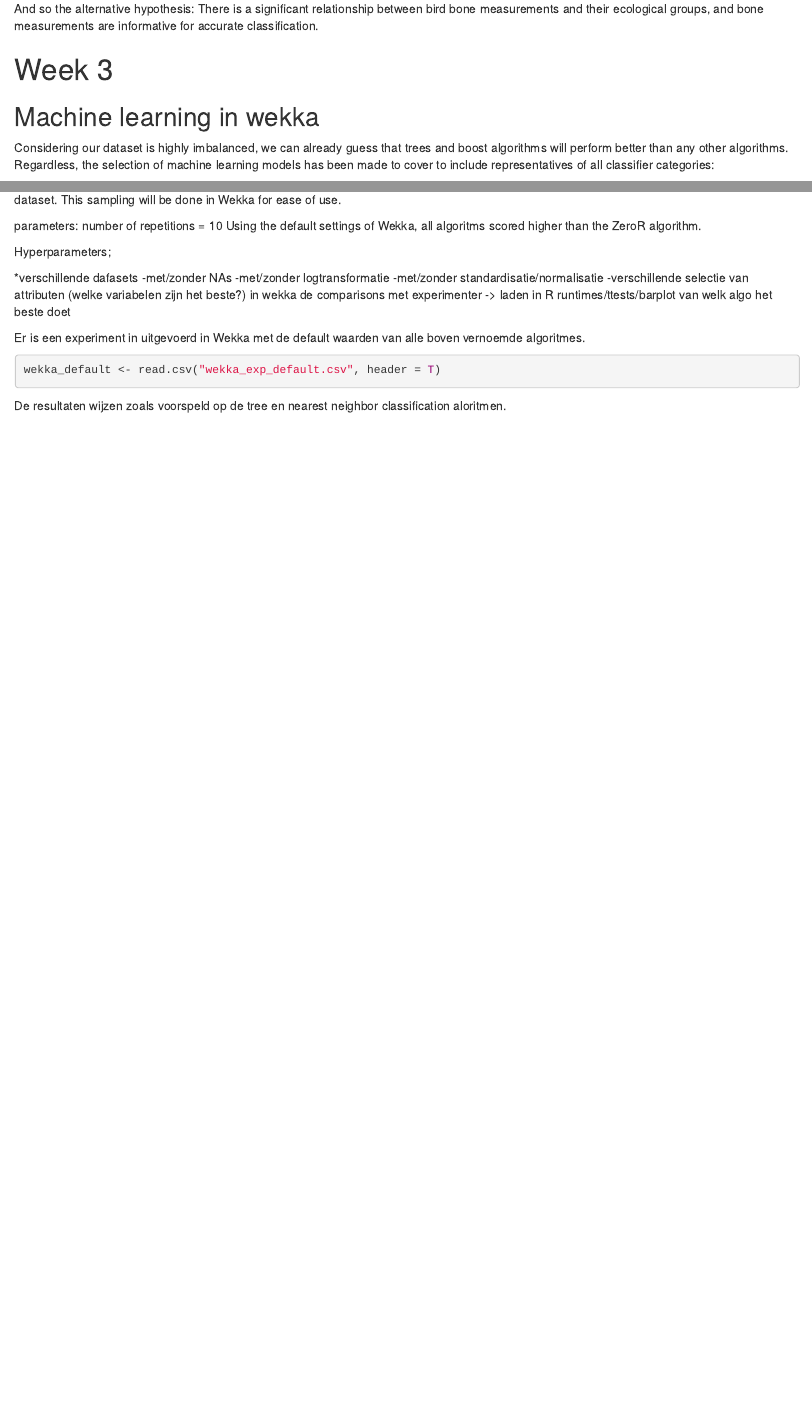
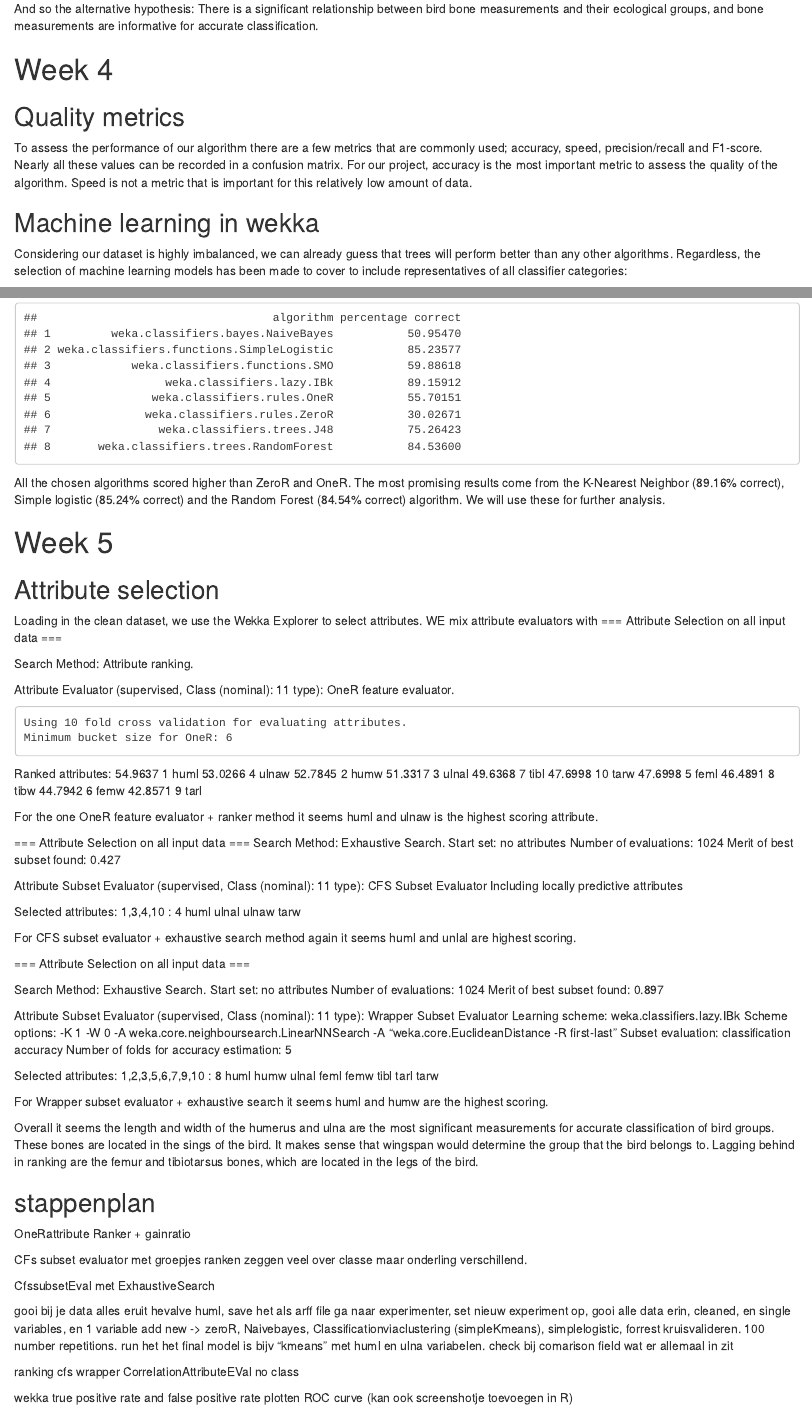
Before and after one commit to ishofstede/thema09, an R Markdown document (logboek.Rmd): the page in a window 1100 px wide, from 8020 px down before the commit and from 14760 px down after it, so that both start at the same text, and a second part further down, joined at a grey line. Rendered offline with R 4.5, knitr and Pandoc, with nearby package versions; some code elsewhere in the file could not run offline.

Commit message:
Add files via upload
Added Wekka results and a setup for attribute selection

````diff
--- a/logboek.Rmd
+++ b/logboek.Rmd
@@ -195,10 +205,13 @@ Which then follows that the null hypothesis will be: There is no significant rel
 
 And so the alternative hypothesis: There is a significant relationship between bird bone measurements and their ecological groups, and bone measurements are informative for accurate classification.
 
-# Week 3
+# Week 4
+
+## Quality metrics
+To assess the performance of our algorithm there are a few metrics that are commonly used; accuracy, speed, precision/recall and F1-score. Nearly all these values can be recorded in a confusion matrix. For our project, accuracy is the most important metric to assess the quality of the algorithm. Speed is not a metric that is important for this relatively low amount of data.
 
 ## Machine learning in wekka
-Considering our dataset is highly imbalanced, we can already guess that trees and boost algorithms will perform better than any other algorithms. Regardless, the selection of machine learning models has been made to cover to include representatives of all classifier categories:
+Considering our dataset is highly imbalanced, we can already guess that trees will perform better than any other algorithms. Regardless, the selection of machine learning models has been made to cover to include representatives of all classifier categories:
 
 - ZeroR (baseline measurement)
 - oneR (baseline measurement)
@@ -209,22 +222,6 @@ Considering our dataset is highly imbalanced, we can already guess that trees an
 - Simple Logistic Regression
 - Random forest
 
-Some of these algorithms, like Naive Bayes,  will not work well with imbalanced datasets. We can fix this by either under- or oversampling our dataset. This sampling will be done in Wekka for ease of use.
+Some of these algorithms, like Naive Bayes,  will not work well with imbalanced datasets. We could fix this by either under- or oversampling our dataset, but the remaining algorithms like trees and logistic regression are known to perform better on imbalanced datasets. First we will compare all the algorithms and their default values in Wekka with the clean dataset using Wekka experimenter.
 
-parameters:
-number of repetitions = 10
-Using the default settings of Wekka, all algoritms scored higher than the ZeroR algorithm.
-
-Hyperparameters;
-
-*verschillende dafasets
--met/zonder NAs
--met/zonder logtransformatie
--met/zonder standardisatie/normalisatie
--verschillende selectie van attributen (welke variabelen zijn het beste?)
-in wekka de comparisons met experimenter -> laden in R
-runtimes/ttests/barplot van welk algo het beste doet
-
-Er is een experiment in uitgevoerd in Wekka met de default waarden van alle boven vernoemde algoritmes.
 ```{r}
-wekka_default <- read.csv("wekka_exp_default.csv", header = T)
@@ -231,7 +232,110 @@ wekka_default <- read.csv("wekka_exp_default.csv", header = T)
 ```
 
-```{r}
+All the chosen algorithms scored higher than ZeroR and OneR. The most promising results come from the K-Nearest Neighbor (89.16% correct), Simple logistic (85.24% correct) and the Random Forest (84.54% correct) algorithm. We will use these for further analysis.
 
-```
+# Week 5
 
-De resultaten wijzen zoals voorspeld op de tree en nearest neighbor classification aloritmen.
+## Attribute selection
+Loading in the clean dataset, we use the Wekka Explorer to select attributes. WE mix attribute evaluators with
+=== Attribute Selection on all input data ===
+
+Search Method:
+	Attribute ranking.
+
+Attribute Evaluator (supervised, Class (nominal): 11 type):
+	OneR feature evaluator.
+
+	Using 10 fold cross validation for evaluating attributes.
+	Minimum bucket size for OneR: 6
+
+Ranked attributes:
+54.9637   1 huml
+53.0266   4 ulnaw
+52.7845   2 humw
+51.3317   3 ulnal
+49.6368   7 tibl
+47.6998  10 tarw
+47.6998   5 feml
+46.4891   8 tibw
+44.7942   6 femw
+42.8571   9 tarl
+
+For the one OneR feature evaluator + ranker method it seems huml and ulnaw is the highest scoring attribute.
+
+
+=== Attribute Selection on all input data ===
+Search Method:
+	Exhaustive Search.
+	Start set: no attributes
+	Number of evaluations: 1024
+	Merit of best subset found:    0.427
+
+Attribute Subset Evaluator (supervised, Class (nominal): 11 type):
+	CFS Subset Evaluator
+	Including locally predictive attributes
+
+Selected attributes: 1,3,4,10 : 4
+                     huml
+                     ulnal
+                     ulnaw
+                     tarw
+
+For CFS subset evaluator + exhaustive search method again it seems huml and unlal are highest scoring.
+
+
+=== Attribute Selection on all input data ===
+
+Search Method:
+	Exhaustive Search.
+	Start set: no attributes
+	Number of evaluations: 1024
+	Merit of best subset found:    0.897
+
+Attribute Subset Evaluator (supervised, Class (nominal): 11 type):
+	Wrapper Subset Evaluator
+	Learning scheme: weka.classifiers.lazy.IBk
+	Scheme options: -K 1 -W 0 -A weka.core.neighboursearch.LinearNNSearch -A "weka.core.EuclideanDistance -R first-last"
+	Subset evaluation: classification accuracy
+	Number of folds for accuracy estimation: 5
+
+
+Selected attributes: 1,2,3,5,6,7,9,10 : 8
+                     huml
+                     humw
+                     ulnal
+                     feml
+                     femw
+                     tibl
+                     tarl
+                     tarw
+
+For Wrapper subset evaluator + exhaustive search it seems huml and humw are the highest scoring.
+
+Overall it seems the length and width of the humerus and ulna are the most significant measurements for accurate classification of bird groups. These bones are located in the sings of the bird. It makes sense that wingspan would determine the group that the bird belongs to. Lagging behind in ranking are the femur and tibiotarsus bones, which are located in the legs of the bird.
+
+
+## stappenplan
+OneRattribute
+Ranker + gainratio
+
+CFs subset evaluator
+met groepjes ranken
+zeggen veel over classe maar onderling verschillend.
+
+CfssubsetEval met ExhaustiveSearch
+
+gooi bij je data alles eruit hevalve huml, save het als arff  file
+ga naar experimenter, set nieuw experiment op, gooi alle data erin, cleaned, en single variables, en 1 variable
+add new -> zeroR, Naivebayes, Classificationviaclustering (simpleKmeans), simplelogistic, forrest
+kruisvalideren.
+100 number repetitions.
+run het
+het final model is bijv "kmeans" met huml en ulna variabelen.
+check bij comarison field wat er allemaal in zit
+
+ranking
+cfs
+wrapper
+CorrelationAttributeEVal no class
+
+wekka true positive rate and false positive rate plotten ROC curve (kan ook screenshotje toevoegen in R)
````
Also changed, not shown: logboek.Rmd (22 more changed lines).
